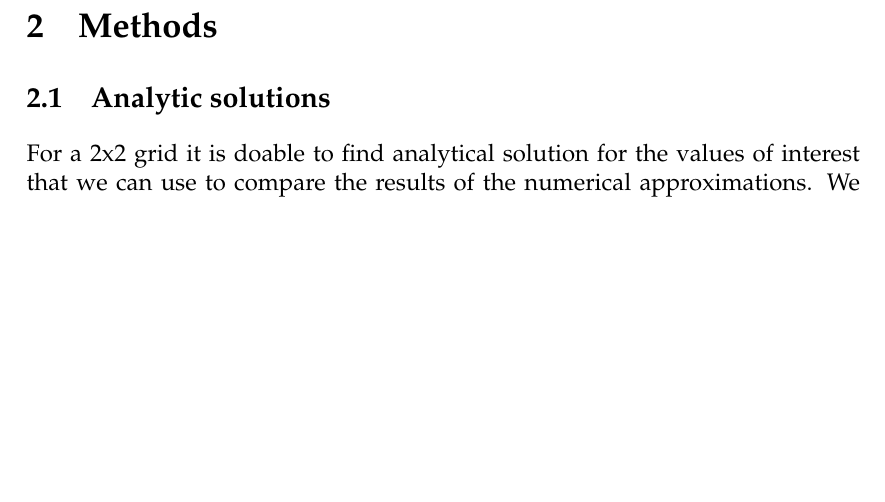
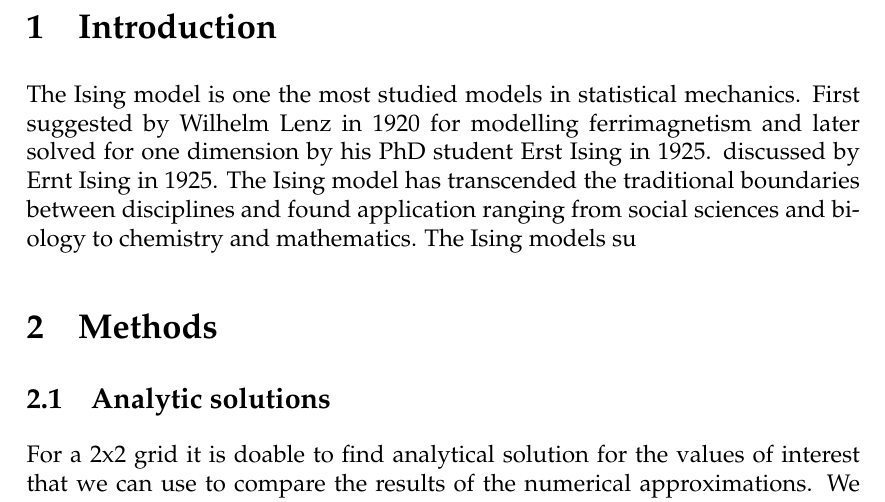
Before and after one commit to ejgal/FYS4150, a LaTeX document (Project4/latex/main.tex, which reads Project4/latex/introduction.tex): part of page 2 of 13, cut at the place of the change, the shorter picture padded with empty space. Compiled offline with pdfLaTeX.

Commit message:
started on introduction

```diff
--- a/Project4/latex/introduction.tex
+++ b/Project4/latex/introduction.tex
@@ -1 +1,13 @@
 \section{Introduction}
+
+The Ising model is one the most studied models in statistical mechanics. First
+suggested by Wilhelm Lenz in 1920 for modelling ferrimagnetism and later solved
+for one dimension by his PhD student Erst Ising in 1925.
+discussed by Ernt Ising in 1925. The Ising model has
+transcended the traditional boundaries between disciplines and  found
+application ranging from social sciences and biology to chemistry and
+mathematics. The Ising models su
+
+%https://arxiv.org/pdf/1706.01764.pdf
+
+%https://iopscience.iop.org/article/10.1088/0143-0807/37/6/065103
```
